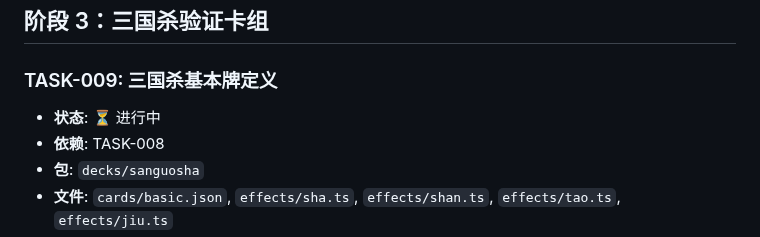
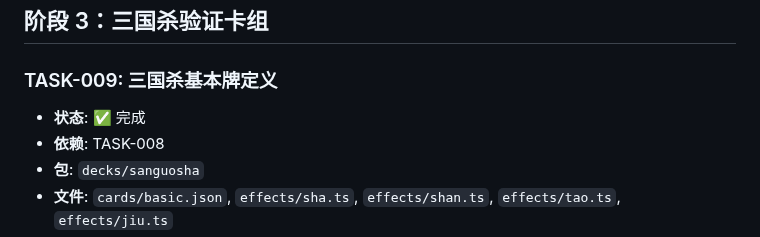
Before and after one commit to Ryfferty/cardverse, a Markdown page: TASKS.md, the part around the change. Drawn GitHub-style.

Commit message:
chore: [TASK-009] 标记完成

```diff
--- a/TASKS.md
+++ b/TASKS.md
@@ -162,7 +162,7 @@
 ## 阶段 3：三国杀验证卡组
 
 ### TASK-009: 三国杀基本牌定义
-- **状态**: ⏳ 进行中
+- **状态**: ✅ 完成
 - **依赖**: TASK-008
 - **包**: `decks/sanguosha`
 - **文件**: `cards/basic.json`, `effects/sha.ts`, `effects/shan.ts`, `effects/tao.ts`, `effects/jiu.ts`
```
